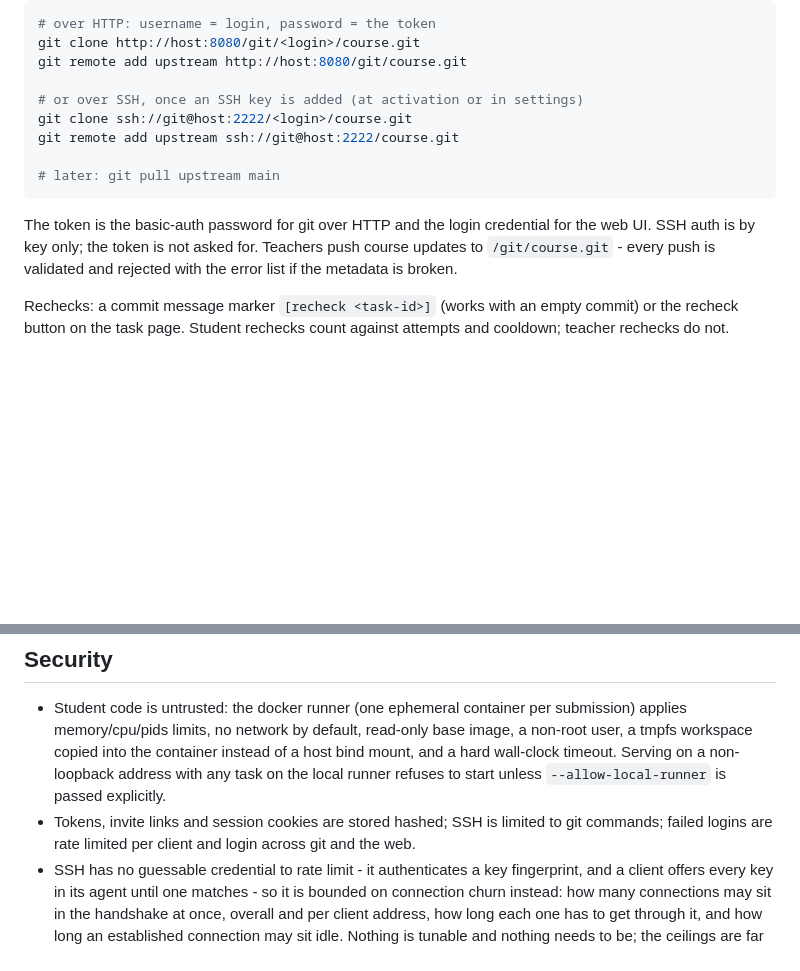
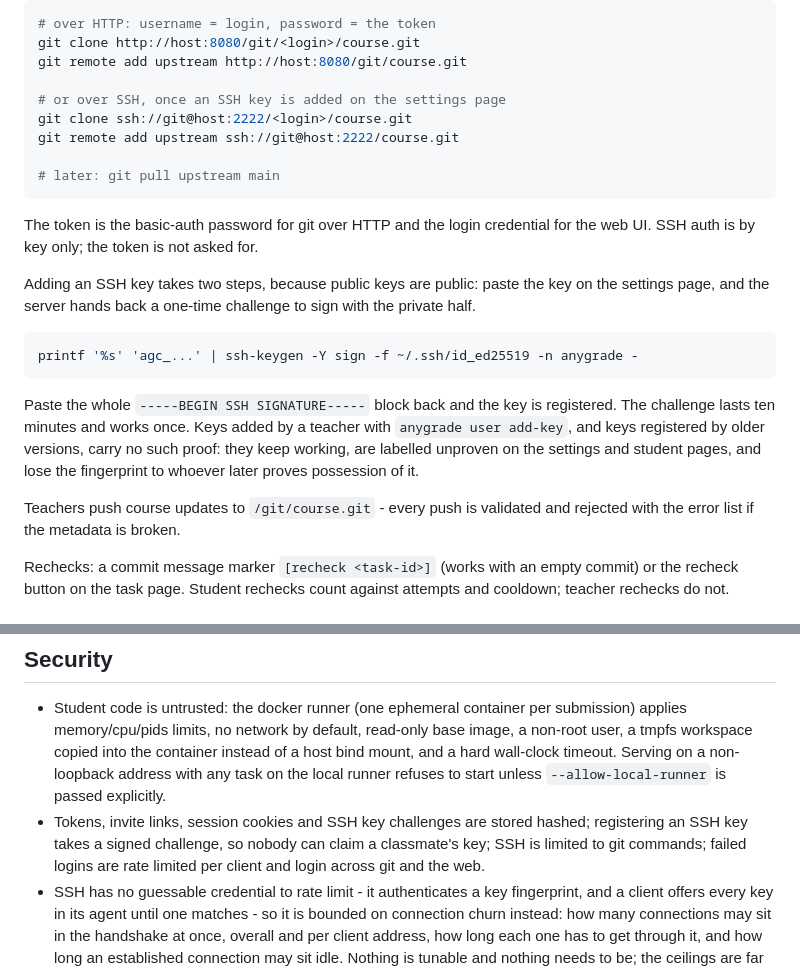
Before and after one commit to ekalinin/anygrade, a Markdown page: README.md, 2 parts joined by grey strips. Drawn GitHub-style; blank space fills up the shorter version.

````diff
--- a/README.md
+++ b/README.md
@@ -152,14 +152,24 @@ Students are registered by invite links (`anygrade user invite --login alice`, o
 git clone http://host:8080/git/<login>/course.git
 git remote add upstream http://host:8080/git/course.git
 
-# or over SSH, once an SSH key is added (at activation or in settings)
+# or over SSH, once an SSH key is added on the settings page
 git clone ssh://git@host:2222/<login>/course.git
 git remote add upstream ssh://git@host:2222/course.git
 
 # later: git pull upstream main
 ```
 
-The token is the basic-auth password for git over HTTP and the login credential for the web UI. SSH auth is by key only; the token is not asked for. Teachers push course updates to `/git/course.git` - every push is validated and rejected with the error list if the metadata is broken.
+The token is the basic-auth password for git over HTTP and the login credential for the web UI. SSH auth is by key only; the token is not asked for.
+
+Adding an SSH key takes two steps, because public keys are public: paste the key on the settings page, and the server hands back a one-time challenge to sign with the private half.
+
+```sh
+printf '%s' 'agc_...' | ssh-keygen -Y sign -f ~/.ssh/id_ed25519 -n anygrade -
+```
+
+Paste the whole `-----BEGIN SSH SIGNATURE-----` block back and the key is registered. The challenge lasts ten minutes and works once. Keys added by a teacher with `anygrade user add-key`, and keys registered by older versions, carry no such proof: they keep working, are labelled unproven on the settings and student pages, and lose the fingerprint to whoever later proves possession of it.
+
+Teachers push course updates to `/git/course.git` - every push is validated and rejected with the error list if the metadata is broken.
 
 Rechecks: a commit message marker `[recheck <task-id>]` (works with an empty commit) or the recheck button on the task page. Student rechecks count against attempts and cooldown; teacher rechecks do not.
 
@@ -212,7 +222,7 @@ Anything else should be served over TLS: either give `serve` a certificate (`--t
 ## Security
 
 - Student code is untrusted: the docker runner (one ephemeral container per submission) applies memory/cpu/pids limits, no network by default, read-only base image, a non-root user, a tmpfs workspace copied into the container instead of a host bind mount, and a hard wall-clock timeout. Serving on a non-loopback address with any task on the local runner refuses to start unless `--allow-local-runner` is passed explicitly.
-- Tokens, invite links and session cookies are stored hashed; SSH is limited to git commands; failed logins are rate limited per client and login across git and the web.
+- Tokens, invite links, session cookies and SSH key challenges are stored hashed; registering an SSH key takes a signed challenge, so nobody can claim a classmate's key; SSH is limited to git commands; failed logins are rate limited per client and login across git and the web.
 - SSH has no guessable credential to rate limit - it authenticates a key fingerprint, and a client offers every key in its agent until one matches - so it is bounded on connection churn instead: how many connections may sit in the handshake at once, overall and per client address, how long each one has to get through it, and how long an established connection may sit idle. Nothing is tunable and nothing needs to be; the ceilings are far above a whole class pushing at a deadline, and a key that authenticates stops counting against them straight away.
 - Role checks on every route; students can only read their own submissions. The check excerpt and the live stream are theirs; the full check log is a teacher-only download, because their code runs beside the hidden tests.
 - CSV export prefixes any cell starting with `=`, `+`, `-`, `@`, a tab or a carriage return with an apostrophe, so a login can never become a spreadsheet formula.
````
Also changed, not shown: specs/SPEC.md (+9 -6 lines).
